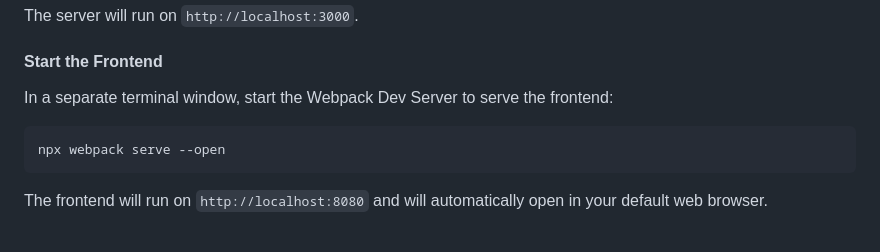
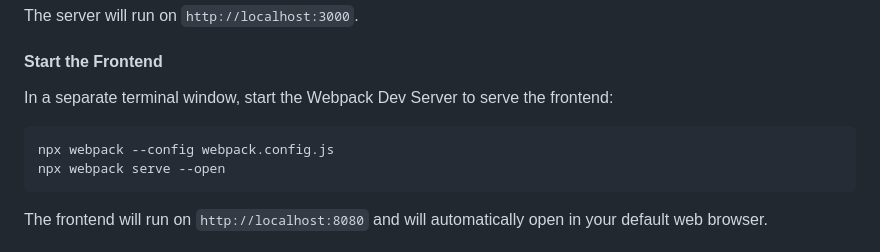
Before and after one commit to zdvman/story-telling-bot, a Markdown page: README.md, the part around the change. Rendered like a GitHub page.

````diff
--- a/README.md
+++ b/README.md
@@ -81,6 +81,7 @@ The server will run on `http://localhost:3000`.
 In a separate terminal window, start the Webpack Dev Server to serve the frontend:
 
 ```bash
+npx webpack --config webpack.config.js
 npx webpack serve --open
 ```
 
````
